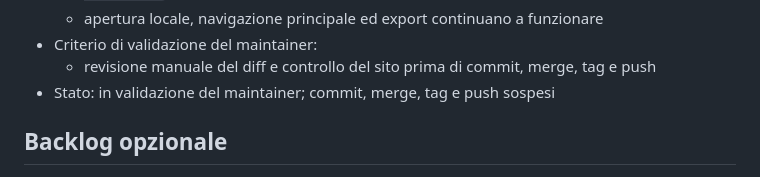
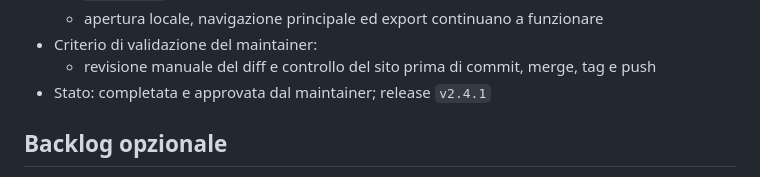
Before and after one commit to gloutchov/AIskillTest, a Markdown page: PLAN.md, the part around the change. Rendered like a GitHub page.

Commit message:
docs: mark v2.4.1 release approved

```diff
--- a/PLAN.md
+++ b/PLAN.md
@@ -530,7 +530,7 @@ Nota: alcune domande del Practical Lab contribuiscono a Literacy, Fluency o Mind
   - apertura locale, navigazione principale ed export continuano a funzionare
 - Criterio di validazione del maintainer:
   - revisione manuale del diff e controllo del sito prima di commit, merge, tag e push
-- Stato: in validazione del maintainer; commit, merge, tag e push sospesi
+- Stato: completata e approvata dal maintainer; release `v2.4.1`
 
 ## Backlog opzionale
 
```
